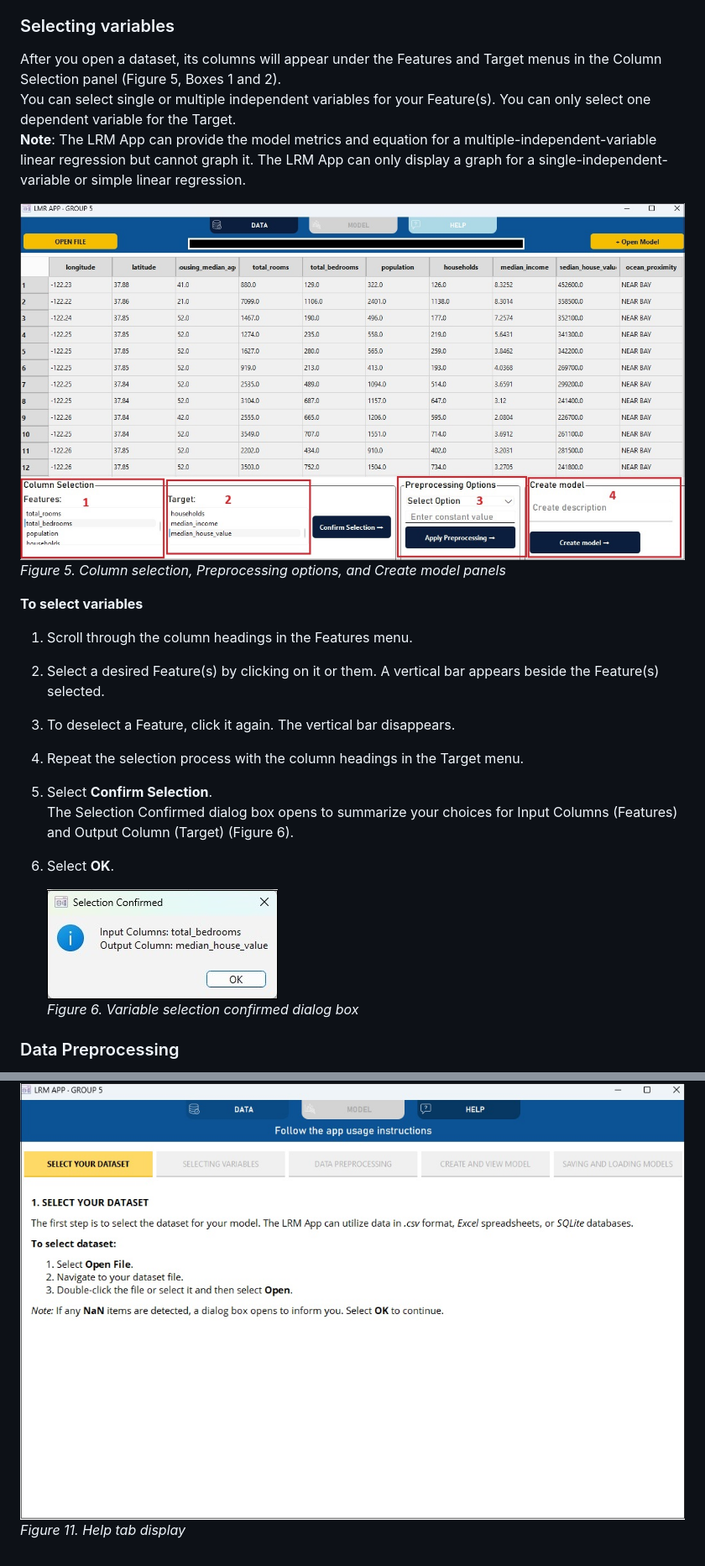
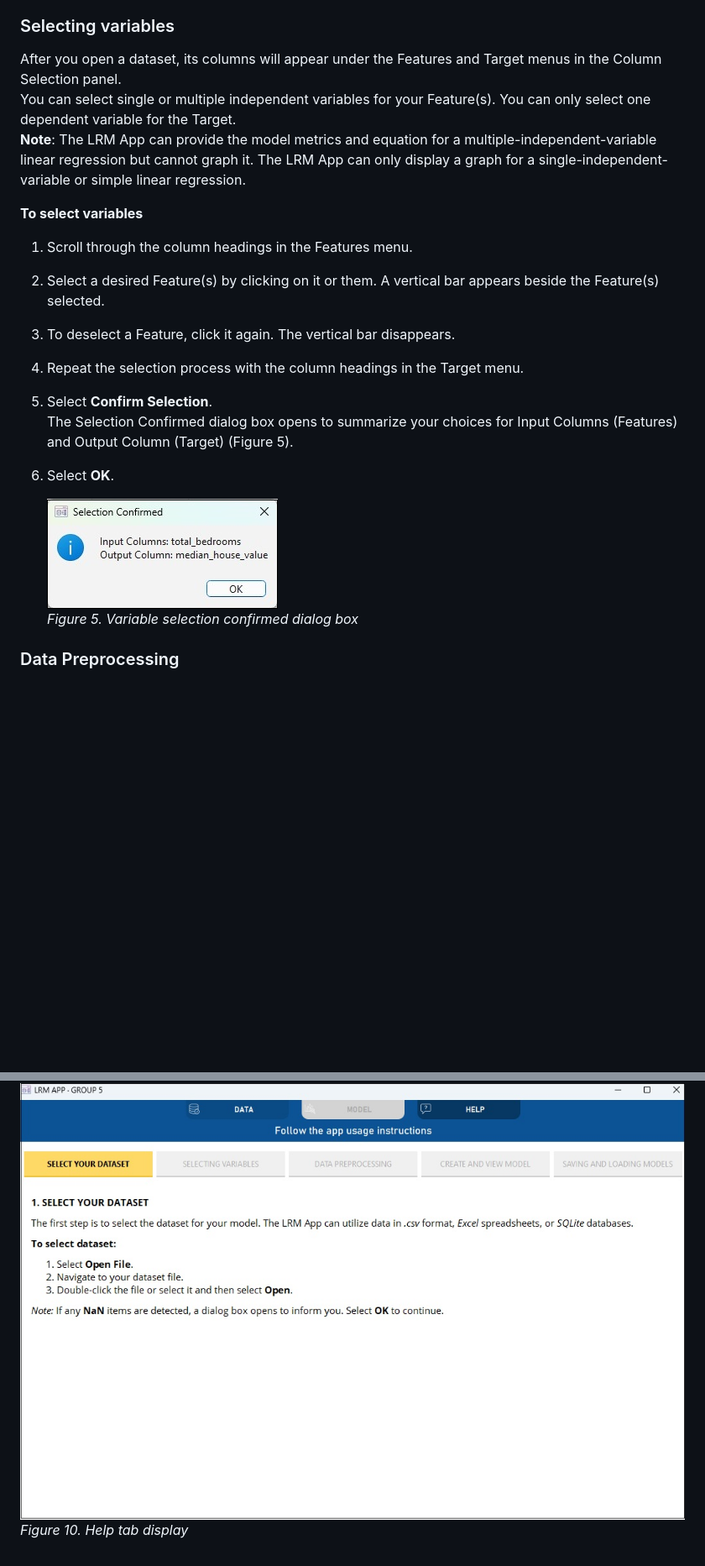
Before and after one commit to anibalsande/Group5-UDC-Seneca, a Markdown page: README.md, 2 parts joined by grey strips. Shown: that part at 84% size. Rendered like a GitHub page; blank space fills up the shorter version.

```diff
--- a/README.md
+++ b/README.md
@@ -116,12 +116,9 @@ The first step is to select the dataset for your model. The LRM App can utilize
    *Figure 4. Missing NaN information box*
 
 ### Selecting variables
-After you open a dataset, its columns will appear under the Features and Target menus in the Column Selection panel (Figure 5, Boxes 1 and 2).
+After you open a dataset, its columns will appear under the Features and Target menus in the Column Selection panel.
 You can select single or multiple independent variables for your Feature(s). You can only select one dependent variable for the Target.
 **Note**: The LRM App can provide the model metrics and equation for a multiple-independent-variable linear regression but cannot graph it. The LRM App can only display a graph for a single-independent-variable or simple linear regression.
-
-   ![alt text](/images/VariablesPreprocessingModelMap.jpg "Screenshot with highlighted Column Selection, Preprocessing Options, and Create model panels")
-   *Figure 5. Column selection, Preprocessing options, and Create model panels*
 
 **To select variables**
 1. Scroll through the column headings in the Features menu.
@@ -131,11 +128,11 @@ You can select single or multiple independent variables for your Feature(s). You
    The vertical bar disappears.
 5. Repeat the selection process with the column headings in the Target menu.
 6. Select **Confirm Selection**.
-   The Selection Confirmed dialog box opens to summarize your choices for Input Columns (Features) and Output Column (Target) (Figure 6).
+   The Selection Confirmed dialog box opens to summarize your choices for Input Columns (Features) and Output Column (Target) (Figure 5).
 7. Select **OK**.
 
    ![alt text](/images/Selection_confirmed.jpg "Screenshot of variable selection confirmation dialog box")
-   *Figure 6. Variable selection confirmed dialog box*
+   *Figure 5. Variable selection confirmed dialog box*
 
 ### Data Preprocessing
 Before you can create a model, you must remove or fill in missing or unreadable values ("NaN" or "Not a Number" values) in the dataset.
@@ -200,3 +197,3 @@ For a quick summary of the LRM App's usage instructions, click the **Help** tab
 
 ![alt text](/images/HelpTab.jpg "Screenshot of help tab contents")
-   *Figure 11. Help tab display*
+   *Figure 10. Help tab display*
```
Also changed, not shown: other parts of README.md (+14 -14 lines).
